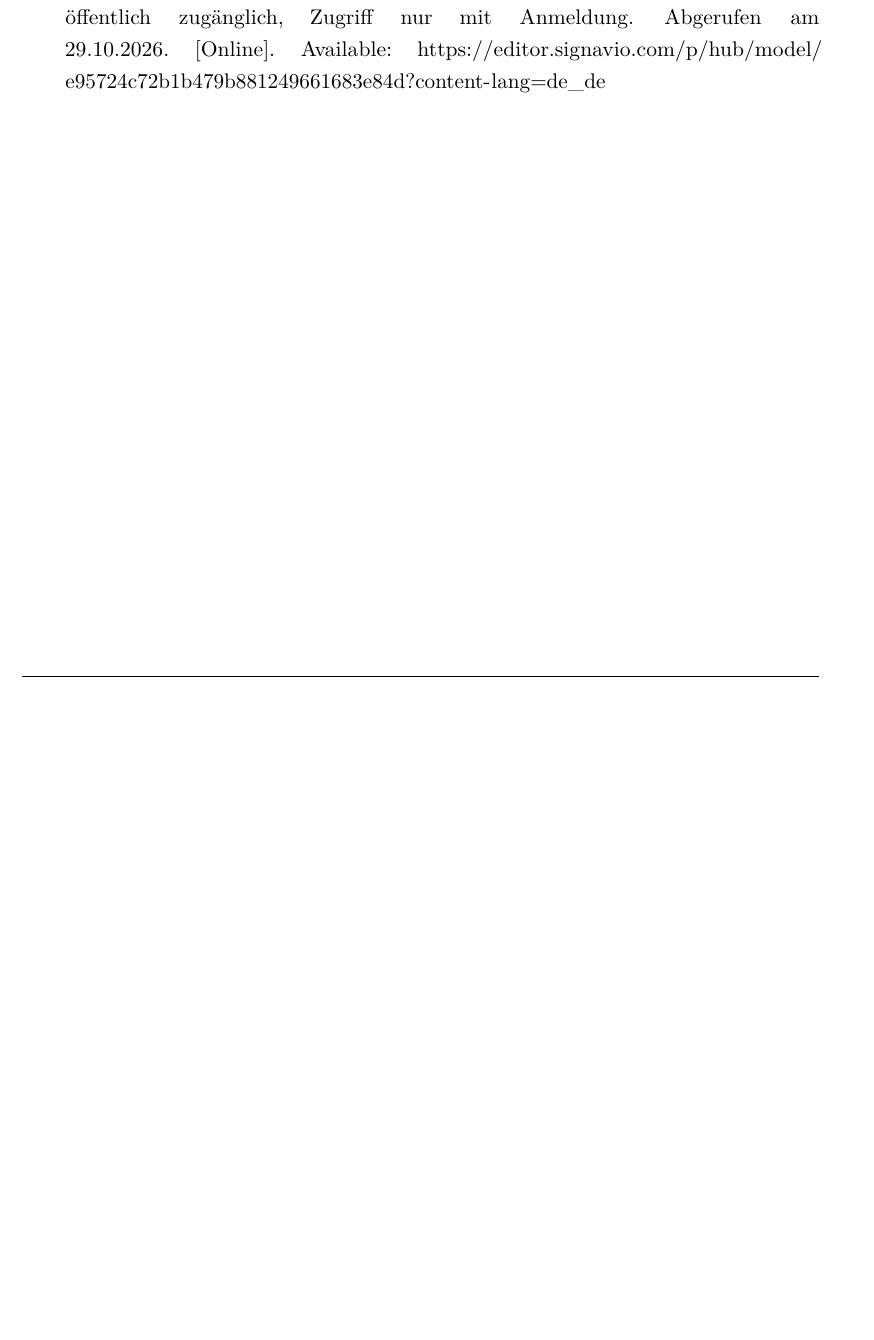
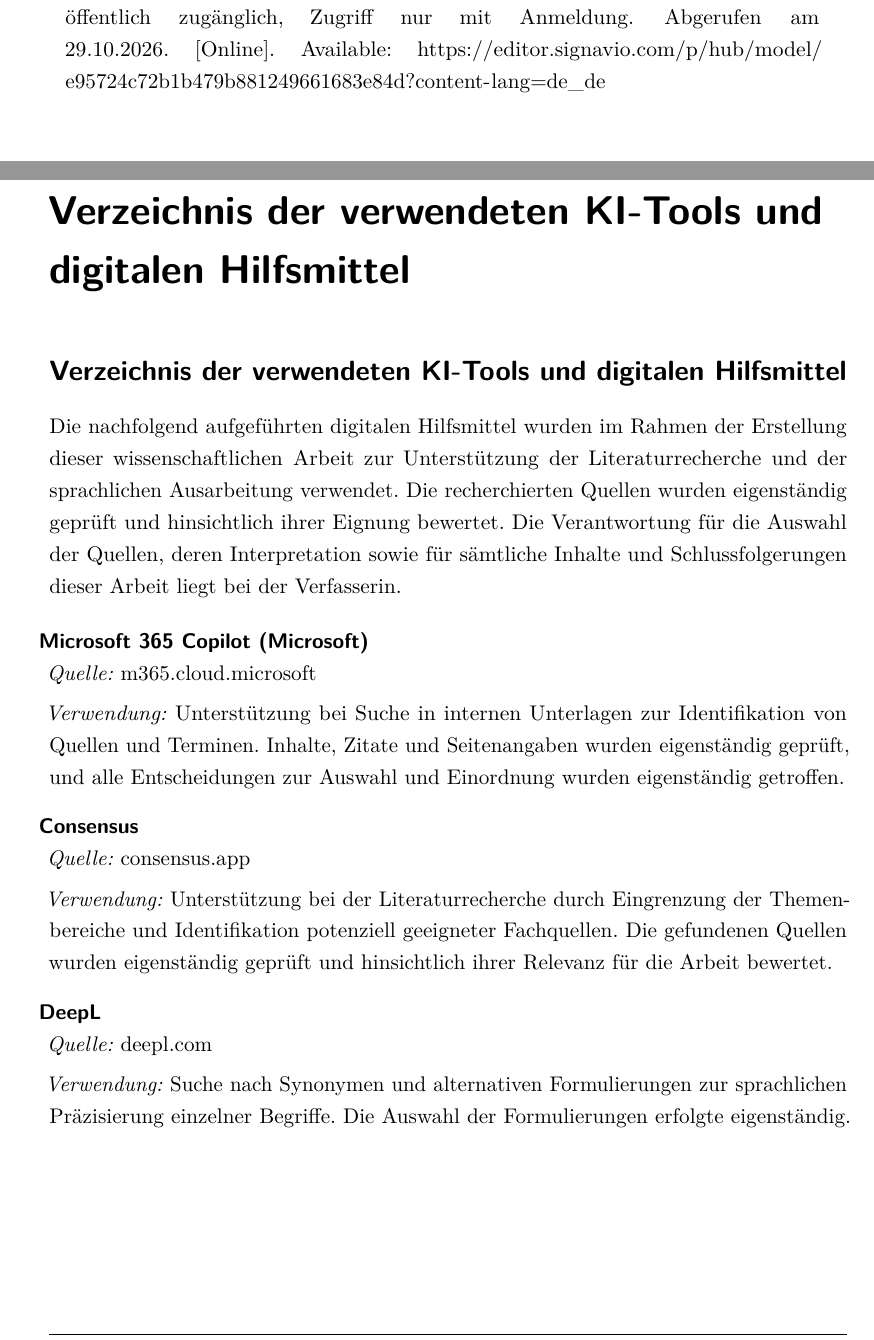
Before and after one commit to shawtylevi/TA-Prozessautomation, a LaTeX thesis (main.tex, which reads ki_tools.tex): part of page 19 of 21 before the commit and two parts of pages 19 and 20 of 22 after it, the two joined at a grey line, cut so that both start at the same text, the shorter picture padded with empty space. Compiled offline with pdfLaTeX.

Commit message:
Commit mit Staged Changes? alles seltsam

```diff
--- /dev/null
+++ b/ki_tools.tex
@@ -0,0 +1,31 @@
+\section*{Verzeichnis der verwendeten KI-Tools und digitalen Hilfsmittel}
+
+Die nachfolgend aufgeführten digitalen Hilfsmittel wurden im Rahmen der Erstellung dieser
+wissenschaftlichen Arbeit zur Unterstützung der Literaturrecherche und der sprachlichen
+Ausarbeitung verwendet. Die recherchierten Quellen wurden eigenständig geprüft und
+hinsichtlich ihrer Eignung bewertet. Die Verantwortung für die Auswahl der Quellen, deren
+Interpretation sowie für sämtliche Inhalte und Schlussfolgerungen dieser Arbeit liegt bei
+der Verfasserin.
+
+\begin{description}[style=nextline, leftmargin=0pt, labelwidth=0pt]
+
+    \item[Microsoft 365 Copilot (Microsoft)]
+    \textit{Quelle:} \href{https://m365.cloud.microsoft}{m365.cloud.microsoft}\par
+    \textit{Verwendung:} Unterstützung bei Suche in internen Unterlagen zur
+    Identifikation von Quellen und Terminen. Inhalte, Zitate und Seitenangaben wurden eigenständig geprüft, und alle Entscheidungen zur Auswahl und Einordnung wurden
+    eigenständig getroffen.
+
+    \item[Consensus]
+    \textit{Quelle:} \href{https://consensus.app}{consensus.app}\par
+    \textit{Verwendung:} Unterstützung bei der Literaturrecherche durch
+    Eingrenzung der Themenbereiche und Identifikation potenziell geeigneter
+    Fachquellen. Die gefundenen Quellen wurden eigenständig geprüft und
+    hinsichtlich ihrer Relevanz für die Arbeit bewertet.
+
+    \item[DeepL]
+    \textit{Quelle:} \href{https://www.deepl.com}{deepl.com}\par
+    \textit{Verwendung:} Suche nach Synonymen und alternativen Formulierungen
+    zur sprachlichen Präzisierung einzelner Begriffe. Die Auswahl der
+    Formulierungen erfolgte eigenständig.
+
+\end{description}
--- a/main.tex
+++ b/main.tex
@@ -110,6 +110,11 @@
 \bibliographystyleintern{IEEEtran}
 \bibliographyintern{intern}
 
+\clearpage
+\chapter*{Verzeichnis der verwendeten KI-Tools und digitalen Hilfsmittel}
+\input{ki_tools}
+
+
 \appendix
 \include{anhang}
 
```
Also changed, not shown: main.pdf, 7 other files.
